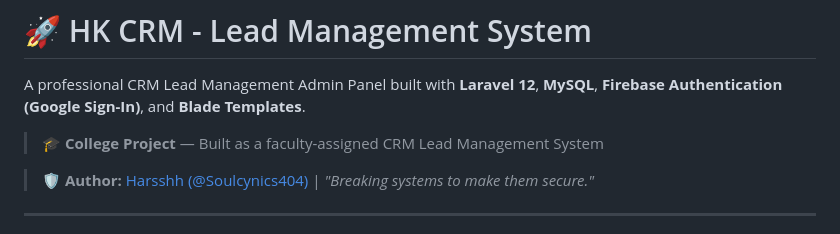
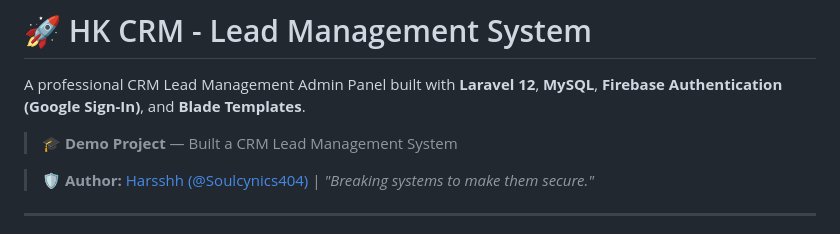
Before and after one commit to Soulcynics404/crm-lead-management, a Markdown page: README.md, the part around the change. GitHub-like rendering.

Commit message:
Change project type from College to Demo
Updated project description from 'College Project' to 'Demo Project'.

```diff
--- a/README.md
+++ b/README.md
@@ -2,7 +2,7 @@
 
 A professional CRM Lead Management Admin Panel built with **Laravel 12**, **MySQL**, **Firebase Authentication (Google Sign-In)**, and **Blade Templates**.
 
-> 🎓 **College Project** — Built as a faculty-assigned CRM Lead Management System
+> 🎓 **Demo Project** — Built a CRM Lead Management System
 
 > 🛡️ **Author:** [Harsshh (@Soulcynics404)](https://github.com/Soulcynics404) | *"Breaking systems to make them secure."*
 
```
